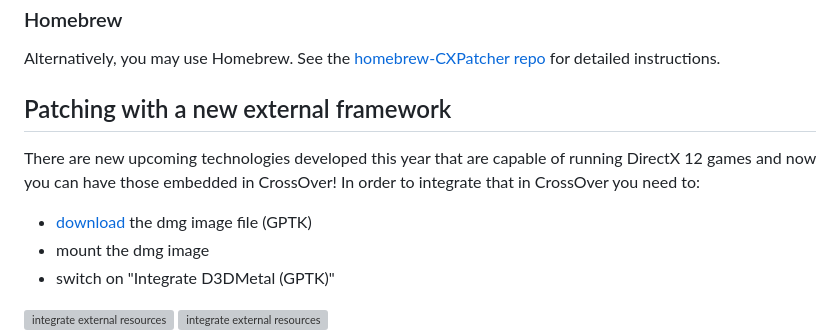
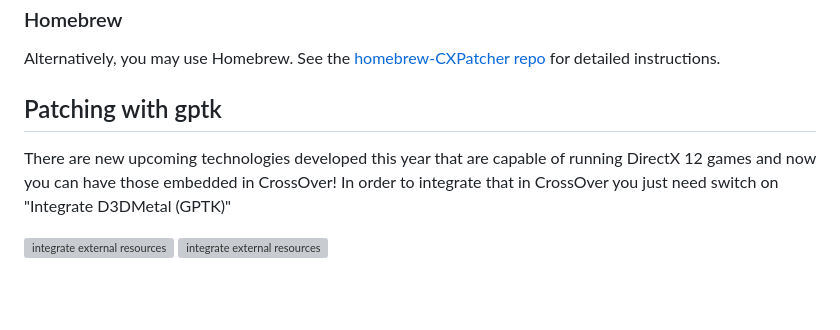
Before and after one commit to italomandara/CXPatcher, a Markdown page: README.md, the part around one of its changes. GitHub-like rendering; blank space fills up the shorter version; grey boxes are pictures that could not be loaded.

```diff
--- a/README.md
+++ b/README.md
@@ -62,15 +62,11 @@ Alternatively, you may use Homebrew. See the
 [homebrew-CXPatcher repo](https://github.com/italomandara/homebrew-CXPatcher)
 for detailed instructions.
 
-## Patching with a new external framework
+## Patching with gptk
 
 There are new upcoming technologies developed this year that are capable of
 running DirectX 12 games and now you can have those embedded in CrossOver!
-In order to integrate that in CrossOver you need to:
-
-- [download](https://developer.apple.com/download/all/?q=game%20porting%20toolkit) the dmg image file (GPTK)
-- mount the dmg image
-- switch on "Integrate D3DMetal (GPTK)"
+In order to integrate that in CrossOver you just need switch on "Integrate D3DMetal (GPTK)"
 
 <img width="300" alt="integrate external resources" src="https://github.com/italomandara/CXPatcher/assets/12135454/0da08a95-5003-46c1-985c-80f2ff6dd256">
 <img width="401" alt="integrate external resources" src="https://github.com/italomandara/CXPatcher/assets/12135454/9f709365-cd25-4d34-a737-6f68ff2bb491">
```
Also changed, not shown: other parts of README.md (+0 -7 lines).
